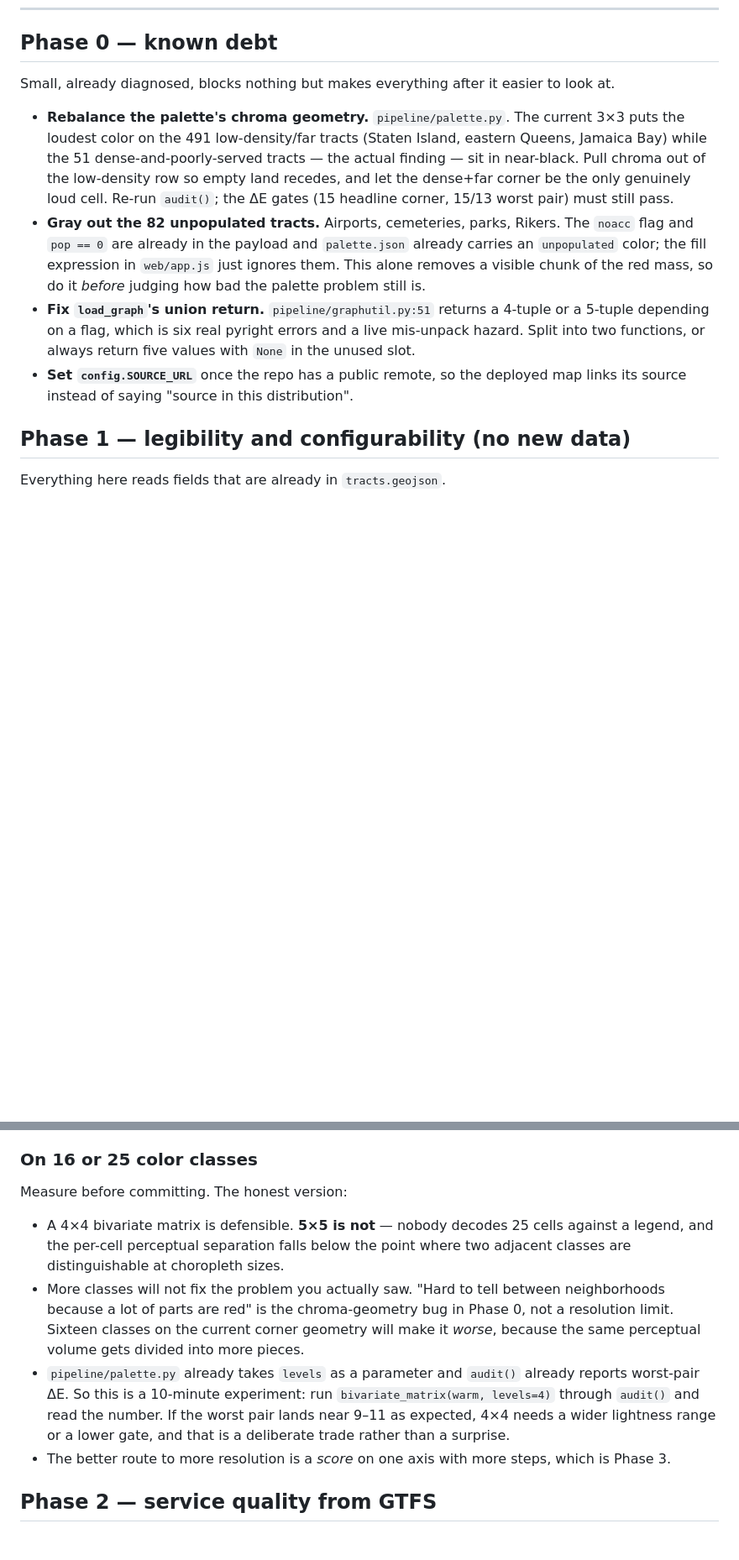
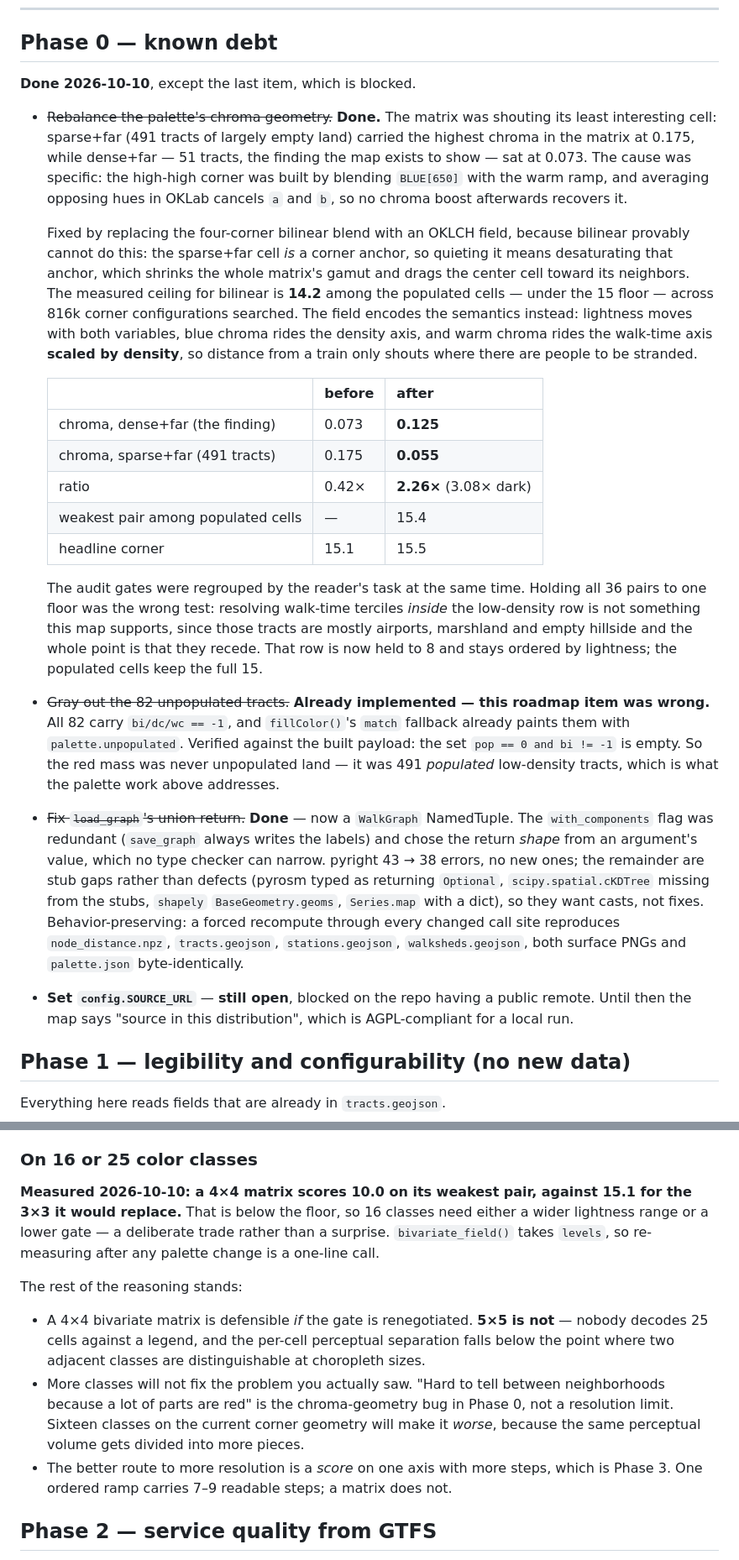
Before and after one commit to k3ntako/transit-gap-map, a Markdown page: ROADMAP.md, 2 parts joined by grey strips. Shown at 84% size. GitHub-like rendering; blank space fills up the shorter version.

Commit message:
Record Phase 0 results and correct two roadmap claims
The roadmap said the fill expression ignores the unpopulated tracts. It
does not: all 82 carry bi/dc/wc == -1 and the match fallback already
paints them with palette.unpopulated, verified against the built payload
where the set "pop == 0 and bi != -1" is empty. The red mass was never
empty land -- it was 491 populated low-density tracts. Struck the item
and said why, so the correction survives rather than being re-discovered.

Also settles the color-class question with a number instead of an
argument: a 4x4 matrix scores 10.0 on its weakest pair against 15.1 for
the 3x3, so 16 classes need a wider lightness range or a lower gate.

Rewrites the README's color section, which still described the bilinear
corner blend and quoted the superseded audit output. Numbers in both
documents are the script's actual output, re-checked against a fresh run.

Co-Authored-By: Claude Opus 5 (1M context) <noreply@anthropic.com>

```diff
--- a/ROADMAP.md
+++ b/ROADMAP.md
@@ -38,27 +38,63 @@ Two design principles follow:
 
 ## Phase 0 — known debt
 
-Small, already diagnosed, blocks nothing but makes everything after it easier to
-look at.
+**Done 2026-10-10**, except the last item, which is blocked.
 
-- **Rebalance the palette's chroma geometry.** `pipeline/palette.py`. The current
-  3×3 puts the loudest color on the 491 low-density/far tracts (Staten Island,
-  eastern Queens, Jamaica Bay) while the 51 dense-and-poorly-served tracts — the
-  actual finding — sit in near-black. Pull chroma out of the low-density row so
-  empty land recedes, and let the dense+far corner be the only genuinely loud
-  cell. Re-run `audit()`; the ΔE gates (15 headline corner, 15/13 worst pair)
-  must still pass.
-- **Gray out the 82 unpopulated tracts.** Airports, cemeteries, parks, Rikers.
-  The `noacc` flag and `pop == 0` are already in the payload and
-  `palette.json` already carries an `unpopulated` color; the fill expression in
-  `web/app.js` just ignores them. This alone removes a visible chunk of the red
-  mass, so do it *before* judging how bad the palette problem still is.
-- **Fix `load_graph`'s union return.** `pipeline/graphutil.py:51` returns a
-  4-tuple or a 5-tuple depending on a flag, which is six real pyright errors and
-  a live mis-unpack hazard. Split into two functions, or always return five
-  values with `None` in the unused slot.
-- **Set `config.SOURCE_URL`** once the repo has a public remote, so the deployed
-  map links its source instead of saying "source in this distribution".
+- ~~Rebalance the palette's chroma geometry.~~ **Done.** The matrix was
+  shouting its least interesting cell: sparse+far (491 tracts of largely empty
+  land) carried the highest chroma in the matrix at 0.175, while dense+far —
+  51 tracts, the finding the map exists to show — sat at 0.073. The cause was
+  specific: the high-high corner was built by blending `BLUE[650]` with the
+  warm ramp, and averaging opposing hues in OKLab cancels `a` and `b`, so no
+  chroma boost afterwards recovers it.
+
+  Fixed by replacing the four-corner bilinear blend with an OKLCH field,
+  because bilinear provably cannot do this: the sparse+far cell *is* a corner
+  anchor, so quieting it means desaturating that anchor, which shrinks the
+  whole matrix's gamut and drags the center cell toward its neighbors. The
+  measured ceiling for bilinear is **14.2** among the populated cells — under
+  the 15 floor — across 816k corner configurations searched. The field encodes
+  the semantics instead: lightness moves with both variables, blue chroma rides
+  the density axis, and warm chroma rides the walk-time axis **scaled by
+  density**, so distance from a train only shouts where there are people to be
+  stranded.
+
+  | | before | after |
+  |---|---|---|
+  | chroma, dense+far (the finding) | 0.073 | **0.125** |
+  | chroma, sparse+far (491 tracts) | 0.175 | **0.055** |
+  | ratio | 0.42× | **2.26×** (3.08× dark) |
+  | weakest pair among populated cells | — | 15.4 |
+  | headline corner | 15.1 | 15.5 |
+
+  The audit gates were regrouped by the reader's task at the same time. Holding
+  all 36 pairs to one floor was the wrong test: resolving walk-time terciles
+  *inside* the low-density row is not something this map supports, since those
+  tracts are mostly airports, marshland and empty hillside and the whole point
+  is that they recede. That row is now held to 8 and stays ordered by
+  lightness; the populated cells keep the full 15.
+
+- ~~Gray out the 82 unpopulated tracts.~~ **Already implemented — this roadmap
+  item was wrong.** All 82 carry `bi/dc/wc == -1`, and `fillColor()`'s `match`
+  fallback already paints them with `palette.unpopulated`. Verified against the
+  built payload: the set `pop == 0 and bi != -1` is empty. So the red mass was
+  never unpopulated land — it was 491 *populated* low-density tracts, which is
+  what the palette work above addresses.
+
+- ~~Fix `load_graph`'s union return.~~ **Done** — now a `WalkGraph` NamedTuple.
+  The `with_components` flag was redundant (`save_graph` always writes the
+  labels) and chose the return *shape* from an argument's value, which no type
+  checker can narrow. pyright 43 → 38 errors, no new ones; the remainder are
+  stub gaps rather than defects (pyrosm typed as returning `Optional`,
+  `scipy.spatial.cKDTree` missing from the stubs, `shapely`
+  `BaseGeometry.geoms`, `Series.map` with a dict), so they want casts, not
+  fixes. Behavior-preserving: a forced recompute through every changed call
+  site reproduces `node_distance.npz`, `tracts.geojson`, `stations.geojson`,
+  `walksheds.geojson`, both surface PNGs and `palette.json` byte-identically.
+
+- **Set `config.SOURCE_URL`** — **still open**, blocked on the repo having a
+  public remote. Until then the map says "source in this distribution", which
+  is AGPL-compliant for a local run.
 
 ## Phase 1 — legibility and configurability (no new data)
 
@@ -82,23 +118,26 @@ Everything here reads fields that are already in `tracts.geojson`.
 
 ### On 16 or 25 color classes
 
-Measure before committing. The honest version:
+**Measured 2026-10-10: a 4×4 matrix scores 10.0 on its weakest pair, against
+15.1 for the 3×3 it would replace.** That is below the floor, so 16 classes
+need either a wider lightness range or a lower gate — a deliberate trade rather
+than a surprise. `bivariate_field()` takes `levels`, so re-measuring after any
+palette change is a one-line call.
 
-- A 4×4 bivariate matrix is defensible. **5×5 is not** — nobody decodes 25 cells
-  against a legend, and the per-cell perceptual separation falls below the point
-  where two adjacent classes are distinguishable at choropleth sizes.
+The rest of the reasoning stands:
+
+- A 4×4 bivariate matrix is defensible *if* the gate is renegotiated. **5×5 is
+  not** — nobody decodes 25 cells against a legend, and the per-cell perceptual
+  separation falls below the point where two adjacent classes are
+  distinguishable at choropleth sizes.
 - More classes will not fix the problem you actually saw. "Hard to tell between
   neighborhoods because a lot of parts are red" is the chroma-geometry bug in
   Phase 0, not a resolution limit. Sixteen classes on the current corner
   geometry will make it *worse*, because the same perceptual volume gets divided
   into more pieces.
-- `pipeline/palette.py` already takes `levels` as a parameter and `audit()`
-  already reports worst-pair ΔE. So this is a 10-minute experiment: run
-  `bivariate_matrix(warm, levels=4)` through `audit()` and read the number. If
-  the worst pair lands near 9–11 as expected, 4×4 needs a wider lightness range
-  or a lower gate, and that is a deliberate trade rather than a surprise.
 - The better route to more resolution is a *score* on one axis with more steps,
-  which is Phase 3.
+  which is Phase 3. One ordered ramp carries 7–9 readable steps; a matrix does
+  not.
 
 ## Phase 2 — service quality from GTFS
 
```
Also changed, not shown: other parts of ROADMAP.md (+1 -1 lines), README.md (+37 -15 lines).
